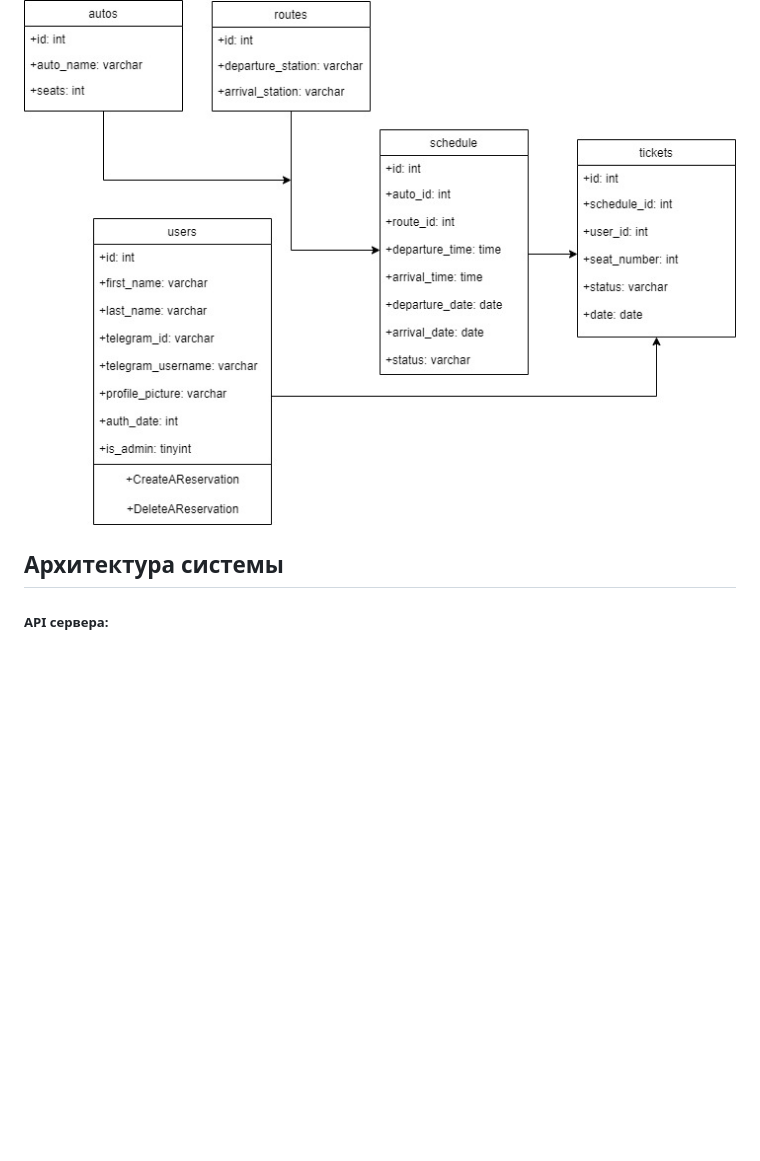
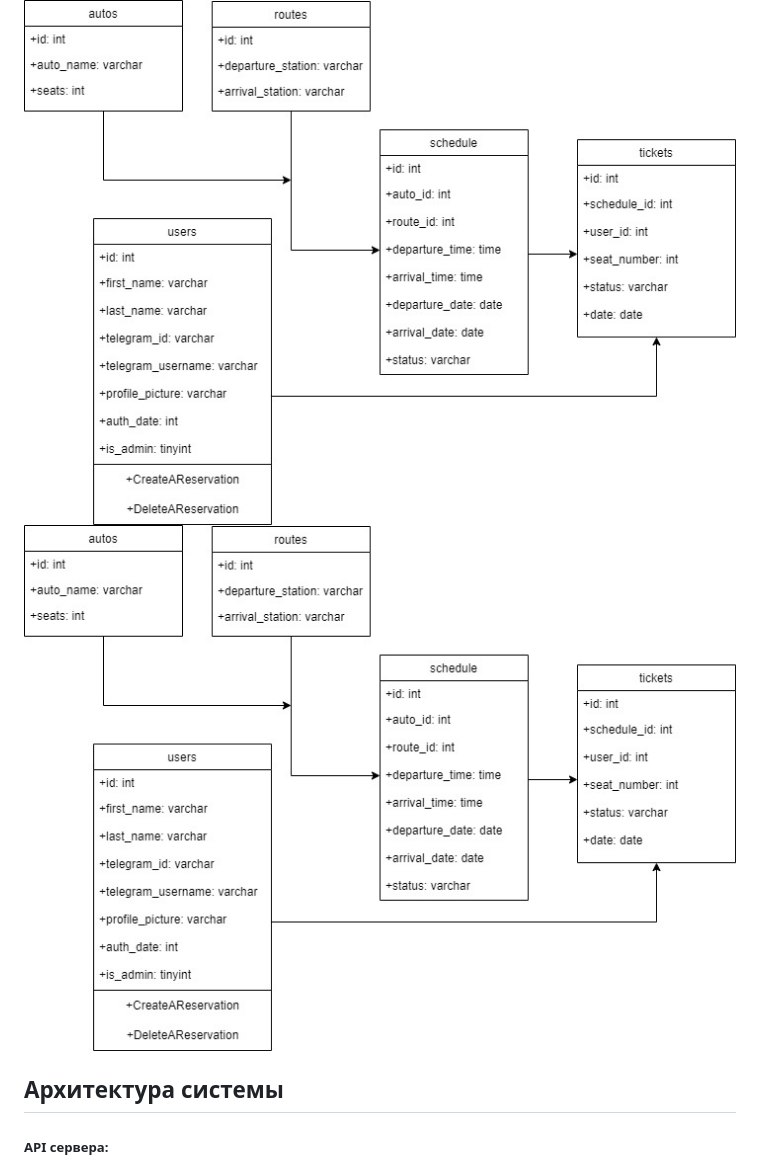
Before and after one commit to DarkAugustt/kursach, a Markdown page: README.md, the part around the change. Rendered like a GitHub page; blank space fills up the shorter version.

```diff
--- a/README.md
+++ b/README.md
@@ -33,6 +33,7 @@
 ![Изображение](https://github.com/DarkAugustt/kursach/blob/main/Интерфейс.png)
 ## Диаграммы
 ![Изображение](https://github.com/DarkAugustt/kursach/blob/main/diagram.jpg)
+![Изображение](https://github.com/DarkAugustt/kursach/blob/main/diagram.jpg)
 ## Архитектура системы
 ##### API сервера:
 ## Описание базы данных:
```
